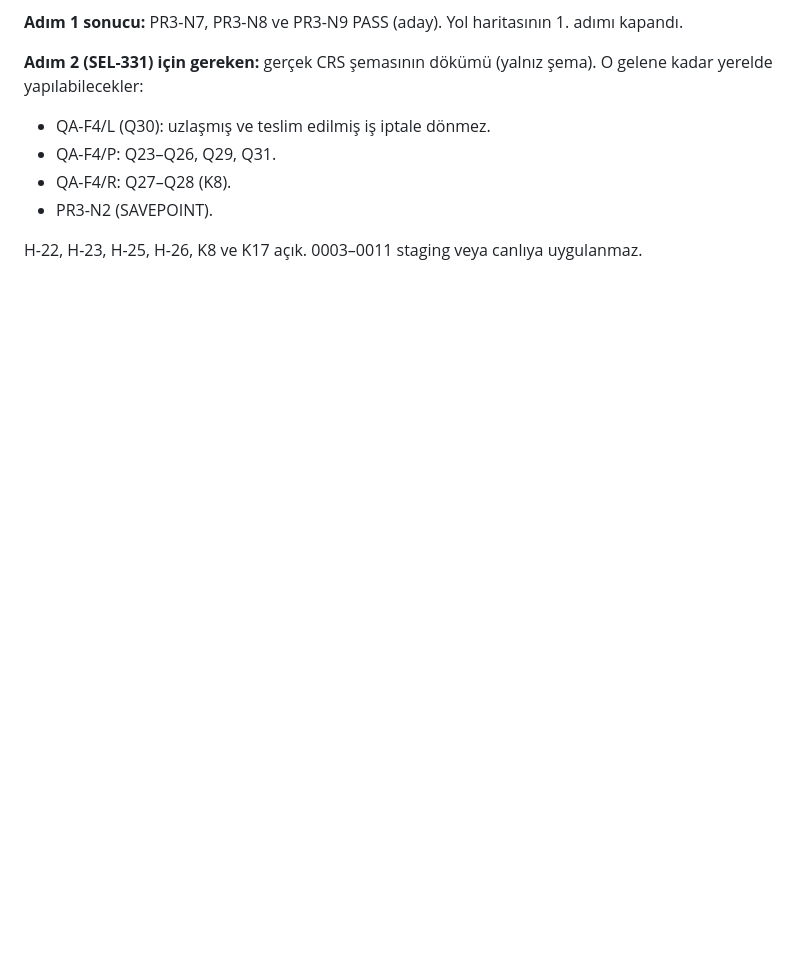
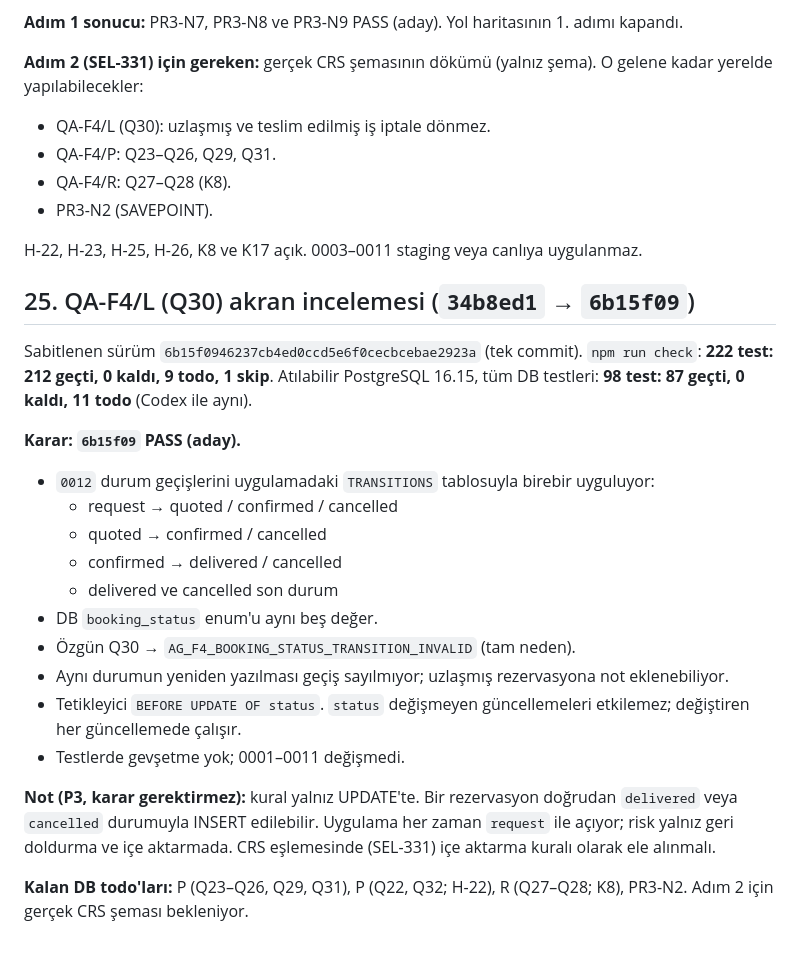
Before and after one commit to ALGRP/AG, a Markdown page: docs/konsey/PAKET-01-INCELEME-VE-PAKET-02.md, the part around the change. Drawn GitHub-style; blank space fills up the shorter version.

Commit message:
Konsey: QA-F4/L (Q30) akran incelemesi (PASS aday)
Co-Authored-By: Claude Opus 5.5 <noreply@anthropic.com>
Claude-Session: https://claude.ai/code/session_011pYvnEe3GsnE4Fqoww3oss

```diff
--- a/docs/konsey/PAKET-01-INCELEME-VE-PAKET-02.md
+++ b/docs/konsey/PAKET-01-INCELEME-VE-PAKET-02.md
@@ -830,3 +830,23 @@ Sabitlenen sürüm `ff9899a54ca186229dca9efb97ef267708a3a70e` (tek commit). `npm
 - PR3-N2 (SAVEPOINT).
 
 H-22, H-23, H-25, H-26, K8 ve K17 açık. 0003–0011 staging veya canlıya uygulanmaz.
+
+## 25. QA-F4/L (Q30) akran incelemesi (`34b8ed1` → `6b15f09`)
+
+Sabitlenen sürüm `6b15f0946237cb4ed0ccd5e6f0cecbcebae2923a` (tek commit). `npm run check`: **222 test: 212 geçti, 0 kaldı, 9 todo, 1 skip**. Atılabilir PostgreSQL 16.15, tüm DB testleri: **98 test: 87 geçti, 0 kaldı, 11 todo** (Codex ile aynı).
+
+**Karar: `6b15f09` PASS (aday).**
+- `0012` durum geçişlerini uygulamadaki `TRANSITIONS` tablosuyla birebir uyguluyor:
+  - request → quoted / confirmed / cancelled
+  - quoted → confirmed / cancelled
+  - confirmed → delivered / cancelled
+  - delivered ve cancelled son durum
+- DB `booking_status` enum'u aynı beş değer.
+- Özgün Q30 → `AG_F4_BOOKING_STATUS_TRANSITION_INVALID` (tam neden).
+- Aynı durumun yeniden yazılması geçiş sayılmıyor; uzlaşmış rezervasyona not eklenebiliyor.
+- Tetikleyici `BEFORE UPDATE OF status`. `status` değişmeyen güncellemeleri etkilemez; değiştiren her güncellemede çalışır.
+- Testlerde gevşetme yok; 0001–0011 değişmedi.
+
+**Not (P3, karar gerektirmez):** kural yalnız UPDATE'te. Bir rezervasyon doğrudan `delivered` veya `cancelled` durumuyla INSERT edilebilir. Uygulama her zaman `request` ile açıyor; risk yalnız geri doldurma ve içe aktarmada. CRS eşlemesinde (SEL-331) içe aktarma kuralı olarak ele alınmalı.
+
+**Kalan DB todo'ları:** P (Q23–Q26, Q29, Q31), P (Q22, Q32; H-22), R (Q27–Q28; K8), PR3-N2. Adım 2 için gerçek CRS şeması bekleniyor.
```
